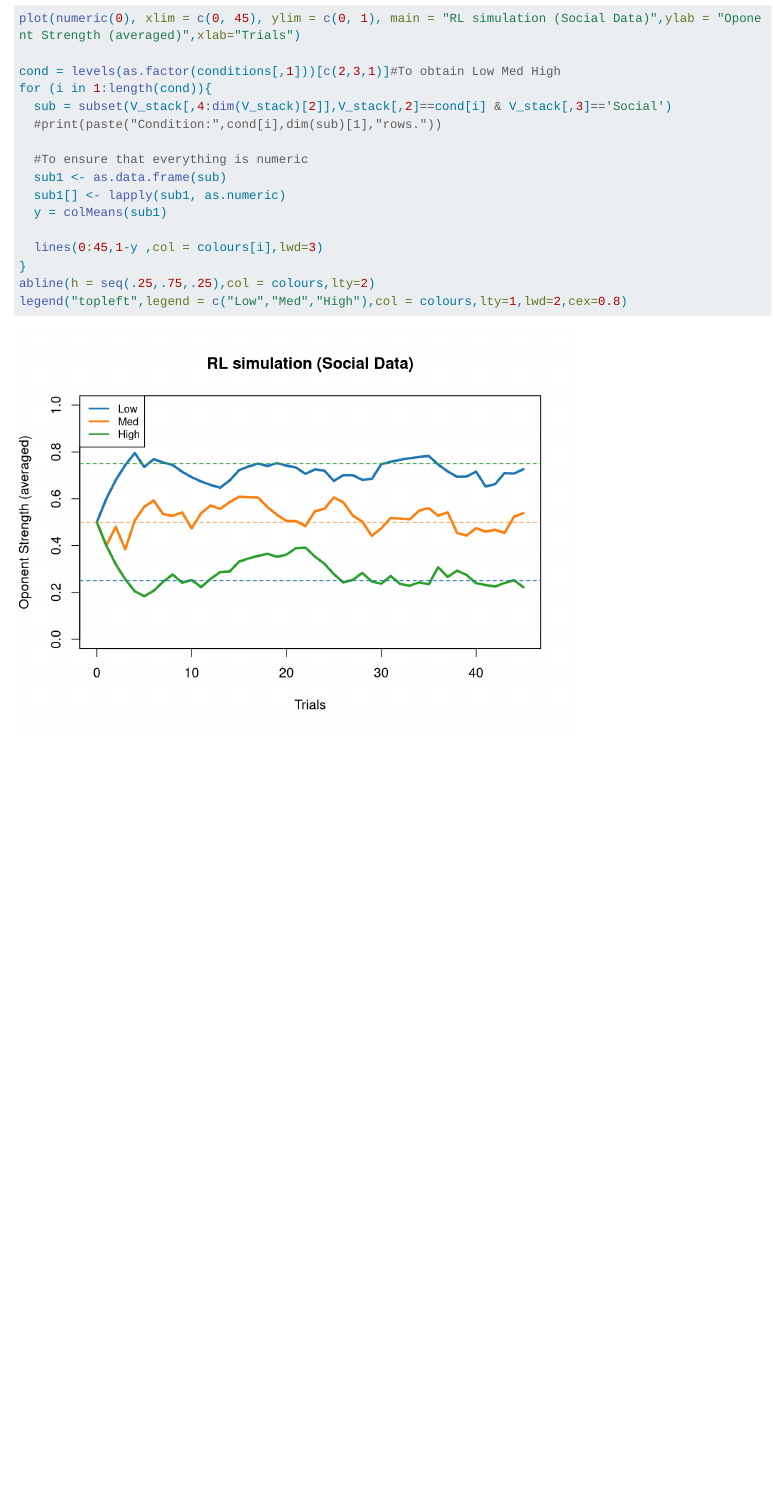
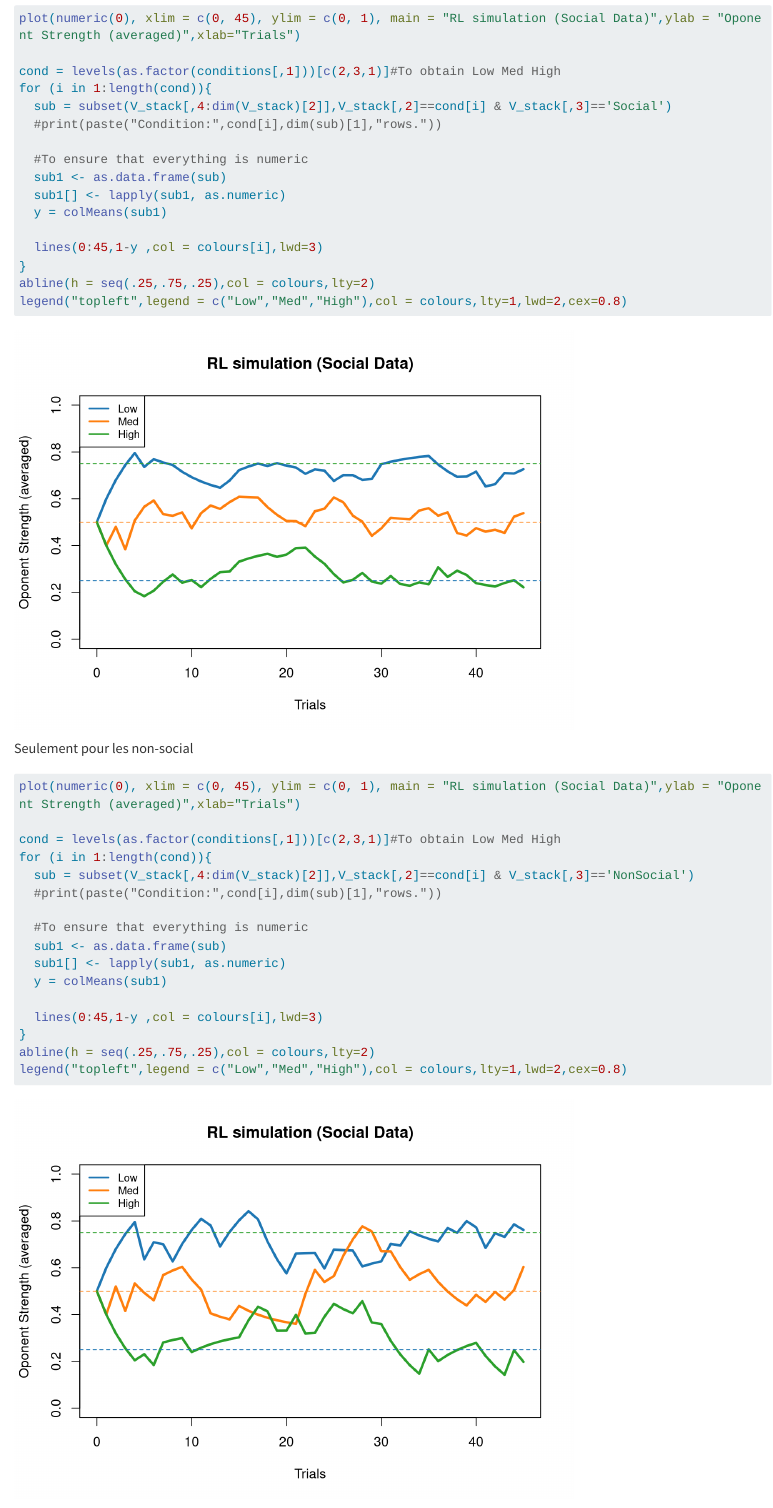
Before and after one commit to GaelCarniel/SingleCell-RL, a Quarto document (RL.qmd): the page in a window 1100 px wide, from 6890 px down. Rendered offline with R 4.5, knitr and Pandoc in place of Quarto, with nearby package versions; long lines of code are wrapped.

Commit message:
Adding Non-Social Data filter

````diff
--- a/RL.qmd
+++ b/RL.qmd
@@ -217,6 +217,27 @@ abline(h = seq(.25,.75,.25),col = colours,lty=2)
 legend("topleft",legend = c("Low","Med","High"),col = colours,lty=1,lwd=2,cex=0.8)
 ```
 
+Seulement pour les non-social
+
+```{r}
+plot(numeric(0), xlim = c(0, 45), ylim = c(0, 1), main = "RL simulation (Social Data)",ylab = "Oponent Strength (averaged)",xlab="Trials")
+
+cond = levels(as.factor(conditions[,1]))[c(2,3,1)]#To obtain Low Med High
+for (i in 1:length(cond)){
+  sub = subset(V_stack[,4:dim(V_stack)[2]],V_stack[,2]==cond[i] & V_stack[,3]=='NonSocial')
+  #print(paste("Condition:",cond[i],dim(sub)[1],"rows."))
+
+  #To ensure that everything is numeric
+  sub1 <- as.data.frame(sub)
+  sub1[] <- lapply(sub1, as.numeric)
+  y = colMeans(sub1)
+
+  lines(0:45,1-y ,col = colours[i],lwd=3)
+}
+abline(h = seq(.25,.75,.25),col = colours,lty=2)
+legend("topleft",legend = c("Low","Med","High"),col = colours,lty=1,lwd=2,cex=0.8)
+```
+
 ## Now let's see if there is a correlation between $PE$ and the number of spikes by trial
 
 ### Table management:
````
